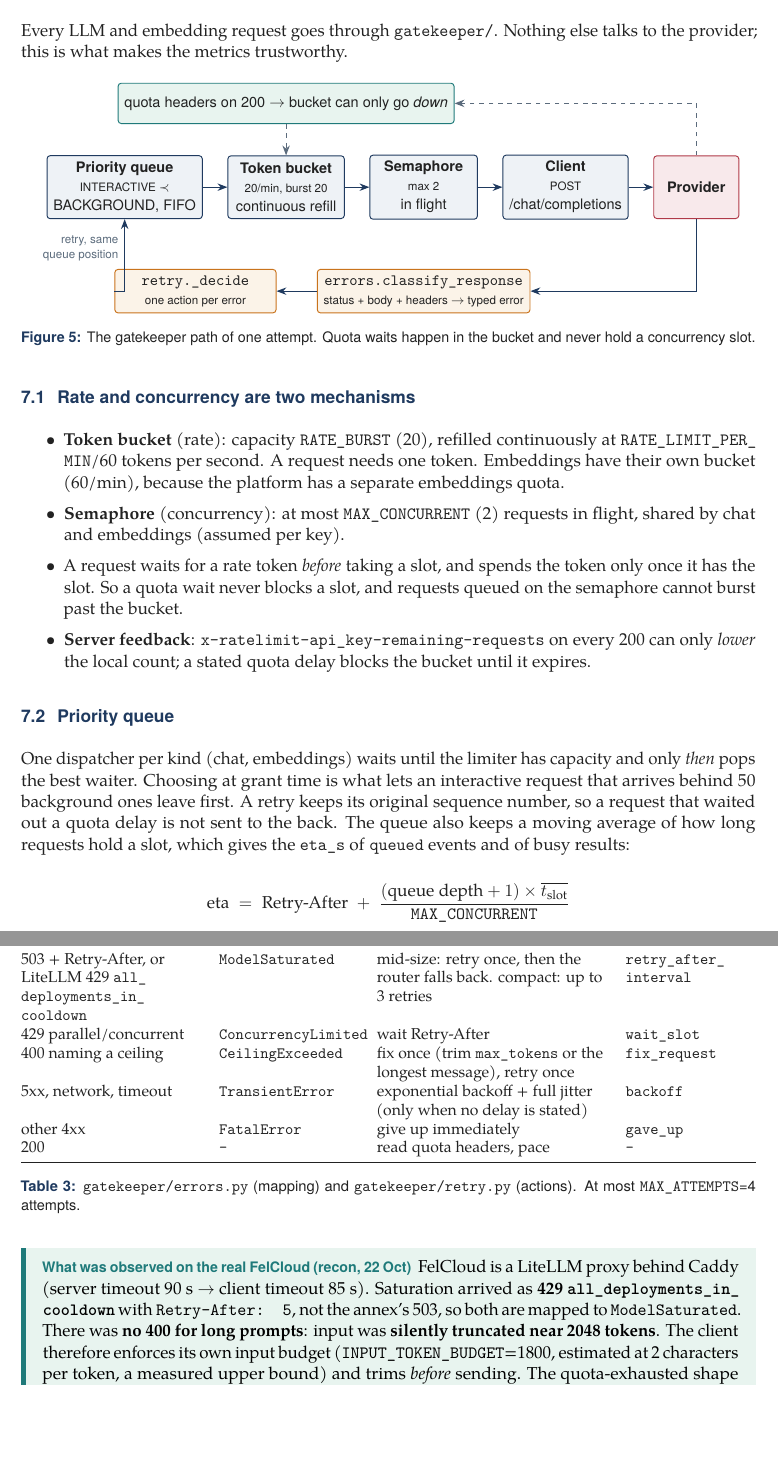
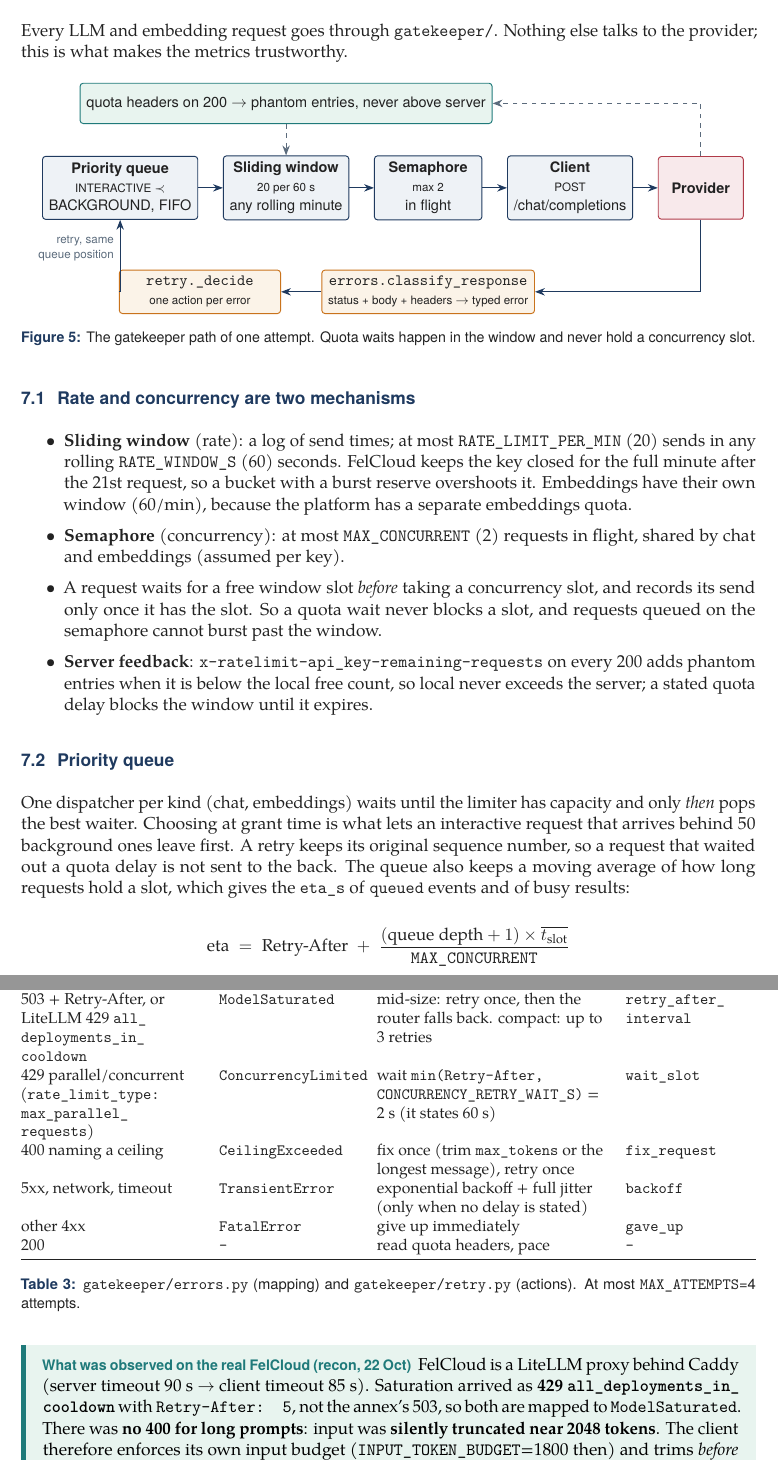
Before and after one commit to Cymric-tn/Wie-Act, a LaTeX document (docs/engine_guide/ednova_engine_guide.tex): two parts of pages 14 and 15 of 24 before the commit and two parts of pages 14 and 15 of 25 after it, joined at a grey line, cut so that both start at the same text, the shorter picture padded with empty space. Compiled offline with pdfLaTeX.

Commit message:
v1.1: engine guide (config table, limiter, 429 shapes, input_truncated), test counts
Co-Authored-By: Claude Sonnet 5.5 <noreply@anthropic.com>

```diff
--- a/docs/engine_guide/ednova_engine_guide.tex
+++ b/docs/engine_guide/ednova_engine_guide.tex
@@ -73,7 +73,7 @@
 \pagestyle{fancy}
 \fancyhf{}
 \fancyhead[L]{\sffamily\small\color{slate}EdNova LLM Engine — integration \& technical guide}
-\fancyhead[R]{\sffamily\small\color{slate}v1 (frozen)}
+\fancyhead[R]{\sffamily\small\color{slate}v1.1}
 \fancyfoot[C]{\sffamily\small\color{slate}\thepage}
 \renewcommand{\headrulewidth}{0.3pt}
 
@@ -694,13 +695,13 @@ this is what makes the metrics trustworthy.
 \centering
 \begin{tikzpicture}[node distance=0.55cm]
   \node[box, minimum width=2.4cm, minimum height=1.4cm] (q) {\textbf{Priority queue}\\\scriptsize INTERACTIVE ≺\\BACKGROUND, FIFO};
-  \node[box, right=of q, minimum width=2.6cm, minimum height=1.4cm] (b) {\textbf{Token bucket}\\\scriptsize 20/min, burst 20\\continuous refill};
+  \node[box, right=of q, minimum width=2.6cm, minimum height=1.4cm] (b) {\textbf{Sliding window}\\\scriptsize 20 per 60 s\\any rolling minute};
   \node[box, right=of b, minimum width=2.4cm, minimum height=1.4cm] (sem) {\textbf{Semaphore}\\\scriptsize max 2\\in flight};
   \node[box, right=of sem, minimum width=2.2cm, minimum height=1.4cm] (c) {\textbf{Client}\\\scriptsize POST\\/chat/completions};
   \node[rbox, right=of c, minimum width=1.9cm, minimum height=1.4cm] (p) {\textbf{Provider}};
   \node[abox, below=1.1cm of sem, minimum width=4.6cm] (e) {\texttt{errors.classify\_response}\\{\scriptsize status + body + headers → typed error}};
   \node[abox, left=0.9cm of e, minimum width=3.6cm] (r) {\texttt{retry.\_decide}\\{\scriptsize one action per error}};
-  \node[tbox, above=0.7cm of b, minimum width=5.6cm] (h) {quota headers on 200 → bucket can only go \emph{down}};
+  \node[tbox, above=0.7cm of b, minimum width=5.6cm] (h) {quota headers on 200 → phantom entries, never above server};
   \draw[arr] (q) -- (b); \draw[arr] (b) -- (sem); \draw[arr] (sem) -- (c); \draw[arr] (c) -- (p);
   \draw[arr] (p.south) |- (e.east);
   \draw[arr] (e) -- (r);
@@ -708,23 +709,24 @@ this is what makes the metrics trustworthy.
   \draw[darr] (p.north) |- (h.east);
   \draw[darr] (h.south) -- (b.north);
 \end{tikzpicture}
-\caption{The gatekeeper path of one attempt. Quota waits happen in the bucket and never hold a concurrency slot.}
+\caption{The gatekeeper path of one attempt. Quota waits happen in the window and never hold a concurrency slot.}
 \label{fig:gatekeeper}
 \end{figure}
 
 \subsection{Rate and concurrency are two mechanisms}
 
 \begin{itemize}
-  \item \textbf{Token bucket} (rate): capacity \texttt{RATE\_BURST} (20), refilled continuously at
-  \texttt{RATE\_LIMIT\_PER\_MIN}/60 tokens per second. A request needs one token. Embeddings have their own
-  bucket (60/min), because the platform has a separate embeddings quota.
+  \item \textbf{Sliding window} (rate): a log of send times; at most \texttt{RATE\_LIMIT\_PER\_MIN} (20) sends in
+  any rolling \texttt{RATE\_WINDOW\_S} (60) seconds. FelCloud keeps the key closed for the full minute after the
+  21st request, so a bucket with a burst reserve overshoots it. Embeddings have their own window (60/min),
+  because the platform has a separate embeddings quota.
   \item \textbf{Semaphore} (concurrency): at most \texttt{MAX\_CONCURRENT} (2) requests in flight, shared by
   chat and embeddings (assumed per key).
-  \item A request waits for a rate token \emph{before} taking a slot, and spends the token only once
+  \item A request waits for a free window slot \emph{before} taking a concurrency slot, and records its send only once
   it has the slot. So a quota wait never blocks a slot, and requests queued on the semaphore cannot
-  burst past the bucket.
-  \item \textbf{Server feedback}: \texttt{x-ratelimit-api\_key-remaining-requests} on every 200 can only
-  \emph{lower} the local count; a stated quota delay blocks the bucket until it expires.
+  burst past the window.
+  \item \textbf{Server feedback}: \texttt{x-ratelimit-api\_key-remaining-requests} on every 200 adds phantom
+  entries when it is below the local free count, so local never exceeds the server; a stated quota delay blocks the window until it expires.
 \end{itemize}
 
 \subsection{Priority queue}
@@ -748,9 +750,9 @@ of how long requests hold a slot, which gives the \texttt{eta\_s} of \texttt{que
 \toprule
 \textbf{Provider says} & \textbf{Typed error} & \textbf{Action} & \textbf{Event}\\
 \midrule
-429 quota (any 429 that is not cooldown/concurrency) & \texttt{QuotaExhausted} & wait the stated delay on the \emph{same} model (never hop: the quota is per key); > 30 s → give up with \texttt{eta} & \texttt{wait\_stated\_delay}\\
+429 quota (\texttt{rate\_limit\_type: requests}, \texttt{retry-after: 60}; any 429 that is not cooldown/concurrency) & \texttt{QuotaExhausted} & delay = the \texttt{retry-after} header only; the window is blocked until it expires; BACKGROUND waits up to 65 s, INTERACTIVE up to 30 s, otherwise give up with \texttt{eta} = the remaining block; never hop models (the quota is per key) & \texttt{wait\_stated\_delay}\\
 503 + Retry-After, or LiteLLM 429 \texttt{all\_deployments\_in\_cooldown} & \texttt{ModelSaturated} & mid-size: retry once, then the router falls back. compact: up to 3 retries & \texttt{retry\_after\_interval}\\
-429 parallel/concurrent & \texttt{ConcurrencyLimited} & wait Retry-After & \texttt{wait\_slot}\\
+429 parallel/concurrent (\texttt{rate\_limit\_type: max\_parallel\_requests}) & \texttt{ConcurrencyLimited} & wait \texttt{min(Retry-After, CONCURRENCY\_RETRY\_WAIT\_S)} = 2 s (it states 60 s) & \texttt{wait\_slot}\\
 400 naming a ceiling & \texttt{CeilingExceeded} & fix once (trim \texttt{max\_tokens} or the longest message), retry once & \texttt{fix\_request}\\
 5xx, network, timeout & \texttt{TransientError} & exponential backoff + full jitter (only when no delay is stated) & \texttt{backoff}\\
 other 4xx & \texttt{FatalError} & give up immediately & \texttt{gave\_up}\\
@@ -765,9 +767,11 @@ FelCloud is a LiteLLM proxy behind Caddy (server timeout 90 s → client timeout
 arrived as \textbf{429 \texttt{all\_deployments\_in\_cooldown}} with \texttt{Retry-After: 5}, not the annex's
 503, so both are mapped to \texttt{ModelSaturated}. There was \textbf{no 400 for long prompts}: input was
 \textbf{silently truncated near 2048 tokens}. The client therefore enforces its own input budget
-(\texttt{INPUT\_TOKEN\_BUDGET}=1800, estimated at 2 characters per token, a measured upper bound) and trims
-\emph{before} sending. The quota-exhausted shape was never triggered: it is marked
-\texttt{ASSUMPTION(felcloud)} in \texttt{errors.py}, where a contract change is a one-line fix.
+(\texttt{INPUT\_TOKEN\_BUDGET}=1800 then) and trims \emph{before} sending.
+\end{note}
+
+\begin{note}[Updated by the probes of 26 Oct (engine v1.1)]
+Both 429 refusals were observed: status 429, \texttt{retry-after: 60}, \texttt{rate\_limit\_type} \texttt{requests} or \texttt{max\_parallel\_requests}; \texttt{Limit resets at} in the body is the refusal time plus 60 s and is ignored. Both are \texttt{CONFIRMED(felcloud)} in \texttt{errors.py}, with the real responses as test fixtures. The input window is about \textbf{4,096 tokens}, and overflow silently drops the \emph{start} of the prompt, so the engine checks estimated prompt + output cap against \texttt{CONTEXT\_WINDOW} × 0.85, estimates at 2.3 characters per token (Arabizi, the worst measured case), raises \texttt{INPUT\_TOKEN\_BUDGET} to 2800, and degrades any answer whose \texttt{prompt\_tokens} shows the input was cut (\texttt{input\_truncated}). \texttt{max\_tokens} is ignored; only a top-level \texttt{options.num\_predict} caps the output, and \texttt{finish\_reason} stays \texttt{stop} when it cuts, so \texttt{completion\_tokens} $\ge$ cap means cut.
 \end{note}
 
 % ================================================================== 8
```
Also changed, not shown: CLAUDE.md (+1 -1 lines), docs/engine_guide/ednova_engine_guide.pdf, docs/engine_guide/ednova_engine_guide.tex (32 more changed lines).
